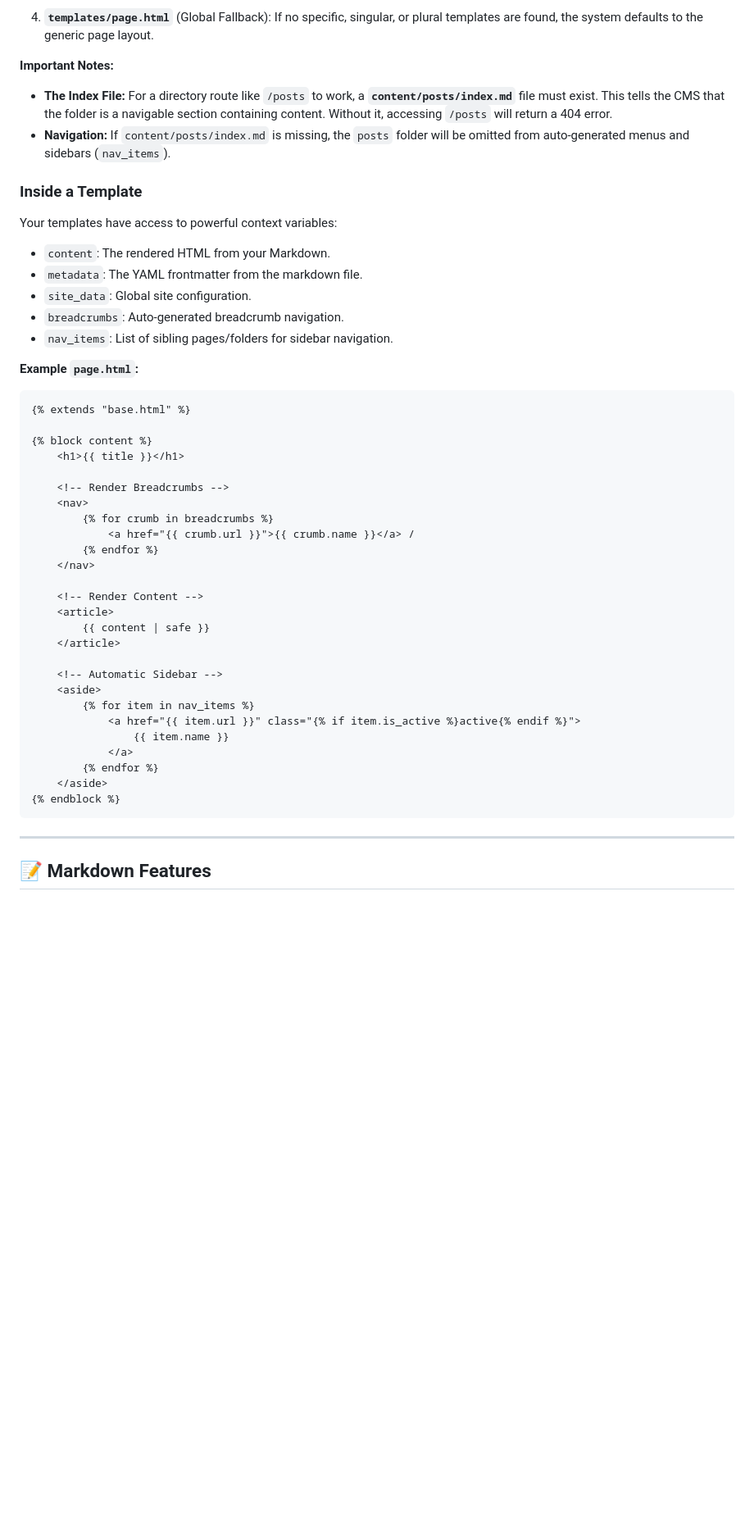
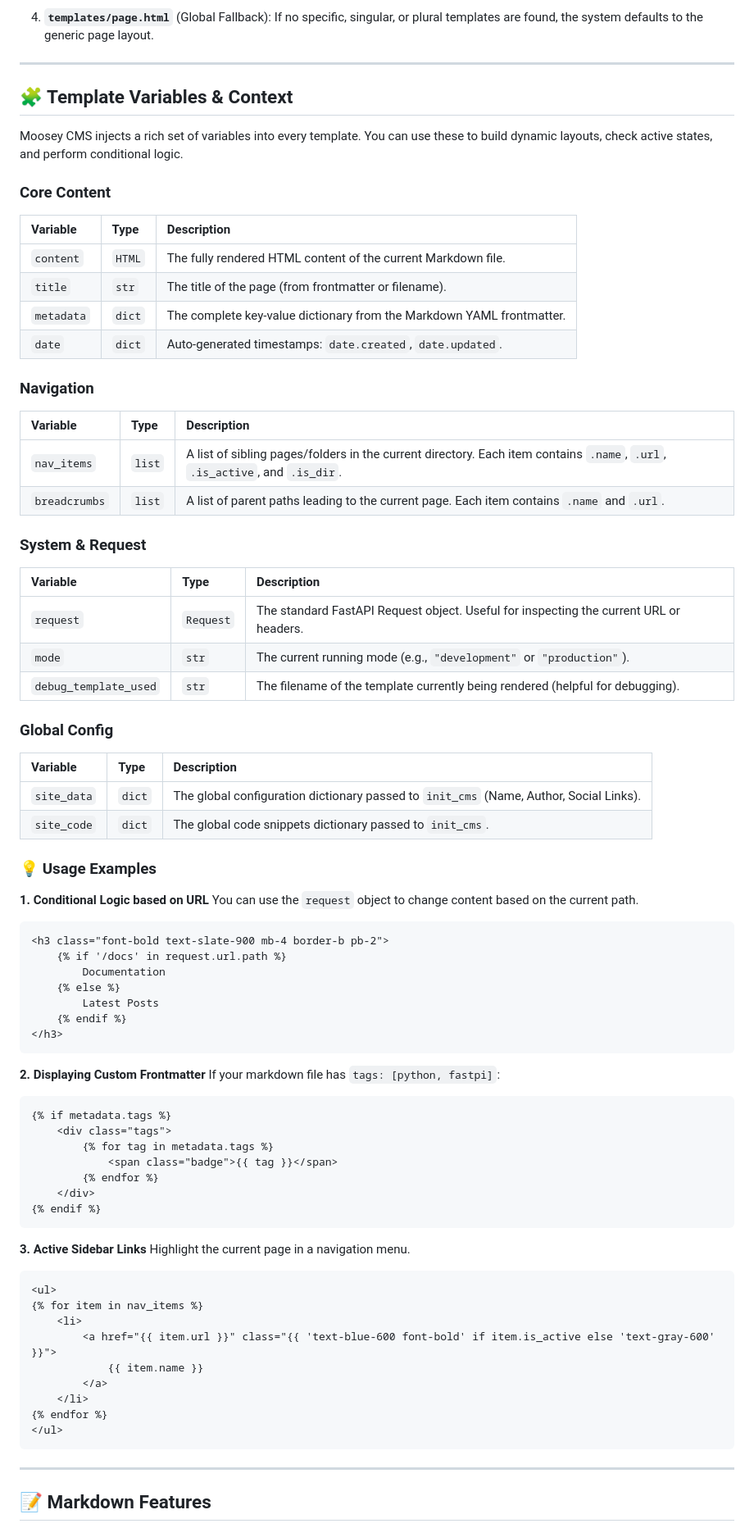
Before and after one commit to mugendi/moosey-cms, a Markdown page: README.md, the part around one of its changes. Shown at 82% size. Drawn GitHub-style; blank space fills up the shorter version.

````diff
--- a/README.md
+++ b/README.md
@@ -157,50 +157,77 @@ A user visits **`/posts/post-1`**.
 4.  **`templates/page.html`** (Global Fallback):
     If no specific, singular, or plural templates are found, the system defaults to the generic page layout.
 
-**Important Notes:**
+---
 
-*   **The Index File:** For a directory route like `/posts` to work, a **`content/posts/index.md`** file must exist. This tells the CMS that the folder is a navigable section containing content. Without it, accessing `/posts` will return a 404 error.
-*   **Navigation:** If `content/posts/index.md` is missing, the `posts` folder will be omitted from auto-generated menus and sidebars (`nav_items`).
+## 🧩 Template Variables & Context
 
-### Inside a Template
+Moosey CMS injects a rich set of variables into every template. You can use these to build dynamic layouts, check active states, and perform conditional logic.
 
-Your templates have access to powerful context variables:
+### Core Content
+| Variable | Type | Description |
+| :--- | :--- | :--- |
+| `content` | `HTML` | The fully rendered HTML content of the current Markdown file. |
+| `title` | `str` | The title of the page (from frontmatter or filename). |
+| `metadata` | `dict` | The complete key-value dictionary from the Markdown YAML frontmatter. |
+| `date` | `dict` | Auto-generated timestamps: `date.created`, `date.updated`. |
 
-*   `content`: The rendered HTML from your Markdown.
-*   `metadata`: The YAML frontmatter from the markdown file.
-*   `site_data`: Global site configuration.
-*   `breadcrumbs`: Auto-generated breadcrumb navigation.
-*   `nav_items`: List of sibling pages/folders for sidebar navigation.
+### Navigation
+| Variable | Type | Description |
+| :--- | :--- | :--- |
+| `nav_items` | `list` | A list of sibling pages/folders in the current directory. Each item contains `.name`, `.url`, `.is_active`, and `.is_dir`. |
+| `breadcrumbs` | `list` | A list of parent paths leading to the current page. Each item contains `.name` and `.url`. |
 
-**Example `page.html`:**
+### System & Request
+| Variable | Type | Description |
+| :--- | :--- | :--- |
+| `request` | `Request` | The standard FastAPI Request object. Useful for inspecting the current URL or headers. |
+| `mode` | `str` | The current running mode (e.g., `"development"` or `"production"`). |
+| `debug_template_used`| `str` | The filename of the template currently being rendered (helpful for debugging). |
 
+### Global Config
+| Variable | Type | Description |
+| :--- | :--- | :--- |
+| `site_data` | `dict` | The global configuration dictionary passed to `init_cms` (Name, Author, Social Links). |
+| `site_code` | `dict` | The global code snippets dictionary passed to `init_cms`. |
+
+### 💡 Usage Examples
+
+**1. Conditional Logic based on URL**
+You can use the `request` object to change content based on the current path.
 ```html
-{% extends "base.html" %}
+<h3 class="font-bold text-slate-900 mb-4 border-b pb-2">
+    {% if '/docs' in request.url.path %}
+        Documentation
+    {% else %}
+        Latest Posts
+    {% endif %}
+</h3>
+```
 
-{% block content %}
-    <h1>{{ title }}</h1>
+**2. Displaying Custom Frontmatter**
+If your markdown file has `tags: [python, fastpi]`:
+```html
+{% if metadata.tags %}
+    <div class="tags">
+        {% for tag in metadata.tags %}
+            <span class="badge">{{ tag }}</span>
+        {% endfor %}
+    </div>
+{% endif %}
+```
 
-    <!-- Render Breadcrumbs -->
-    <nav>
-        {% for crumb in breadcrumbs %}
-            <a href="{{ crumb.url }}">{{ crumb.name }}</a> /
-        {% endfor %}
-    </nav>
-
-    <!-- Render Content -->
-    <article>
-        {{ content | safe }}
-    </article>
-
-    <!-- Automatic Sidebar -->
-    <aside>
-        {% for item in nav_items %}
-            <a href="{{ item.url }}" class="{% if item.is_active %}active{% endif %}">
-                {{ item.name }}
-            </a>
-        {% endfor %}
-    </aside>
-{% endblock %}
+**3. Active Sidebar Links**
+Highlight the current page in a navigation menu.
+```html
+<ul>
+{% for item in nav_items %}
+    <li>
+        <a href="{{ item.url }}" class="{{ 'text-blue-600 font-bold' if item.is_active else 'text-gray-600' }}">
+            {{ item.name }}
+        </a>
+    </li>
+{% endfor %}
+</ul>
 ```
 
 ---
````
Also changed, not shown: other parts of README.md (+1 -3 lines).
